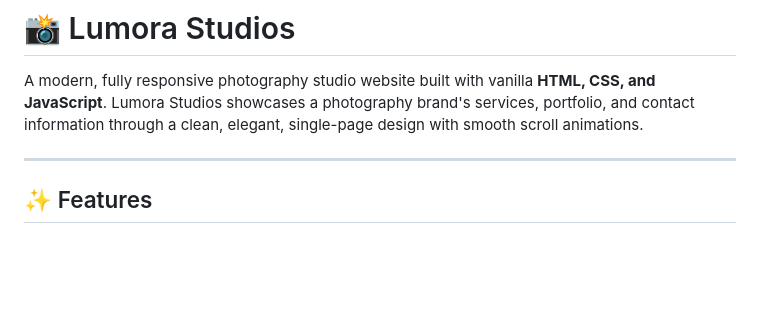
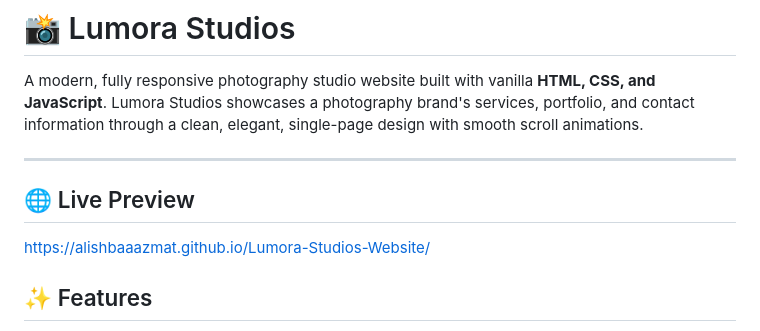
Before and after one commit to alishbaaazmat/Lumora-Studios-Website, a Markdown page: README.md, the part around the change. Drawn GitHub-style; blank space fills up the shorter version.

```diff
--- a/README.md
+++ b/README.md
@@ -3,6 +3,11 @@
 A modern, fully responsive photography studio website built with vanilla **HTML, CSS, and JavaScript**. Lumora Studios showcases a photography brand's services, portfolio, and contact information through a clean, elegant, single-page design with smooth scroll animations.
 
 ---
+
+## 🌐 Live Preview
+
+https://alishbaaazmat.github.io/Lumora-Studios-Website/
+
 
 ## ✨ Features
 
```
